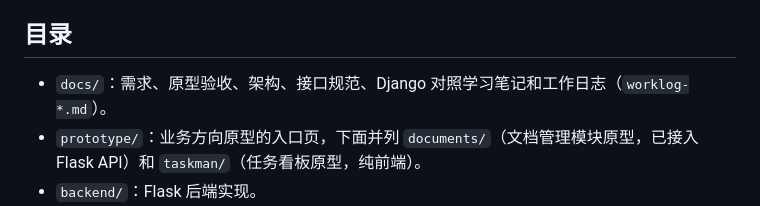
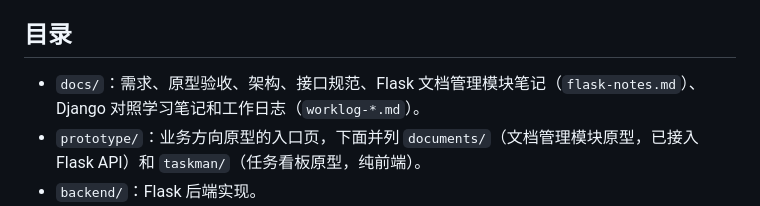
Before and after one commit to zhouqq-hash/-Document-collaboration-platform, a Markdown page: README.md, the part around the change. Drawn GitHub-style.

```diff
--- a/README.md
+++ b/README.md
@@ -4,7 +4,7 @@
 
 ## 目录
 
-- `docs/`：需求、原型验收、架构、接口规范、Django 对照学习笔记和工作日志（`worklog-*.md`）。
+- `docs/`：需求、原型验收、架构、接口规范、Flask 文档管理模块笔记（`flask-notes.md`）、Django 对照学习笔记和工作日志（`worklog-*.md`）。
 - `prototype/`：业务方向原型的入口页，下面并列 `documents/`（文档管理模块原型，已接入 Flask API）和 `taskman/`（任务看板原型，纯前端）。
 - `backend/`：Flask 后端实现。
 - `djangotutorial/`：Django 官方教程的练习项目，属于对照学习资料，不是本项目成果，分享给别人时注意区分。
```
Also changed, not shown: docs/flask-notes.md (added, +241 -0 lines).
